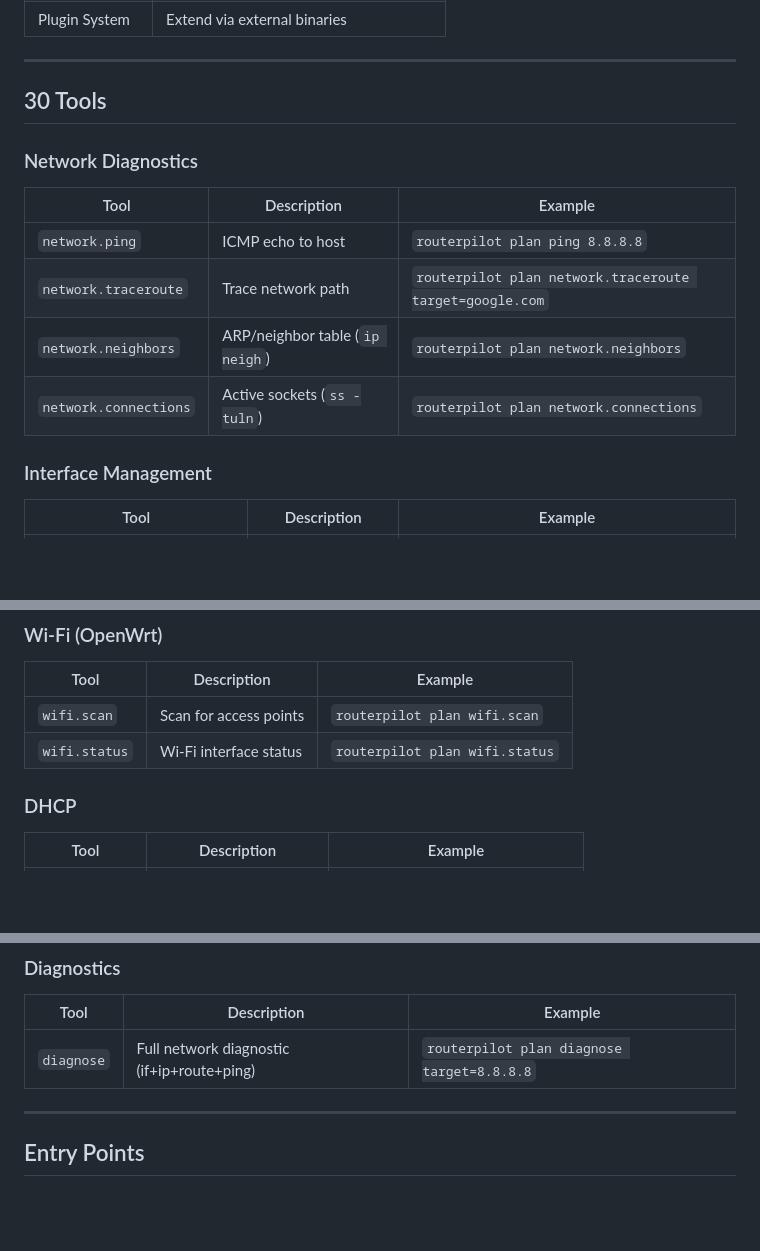
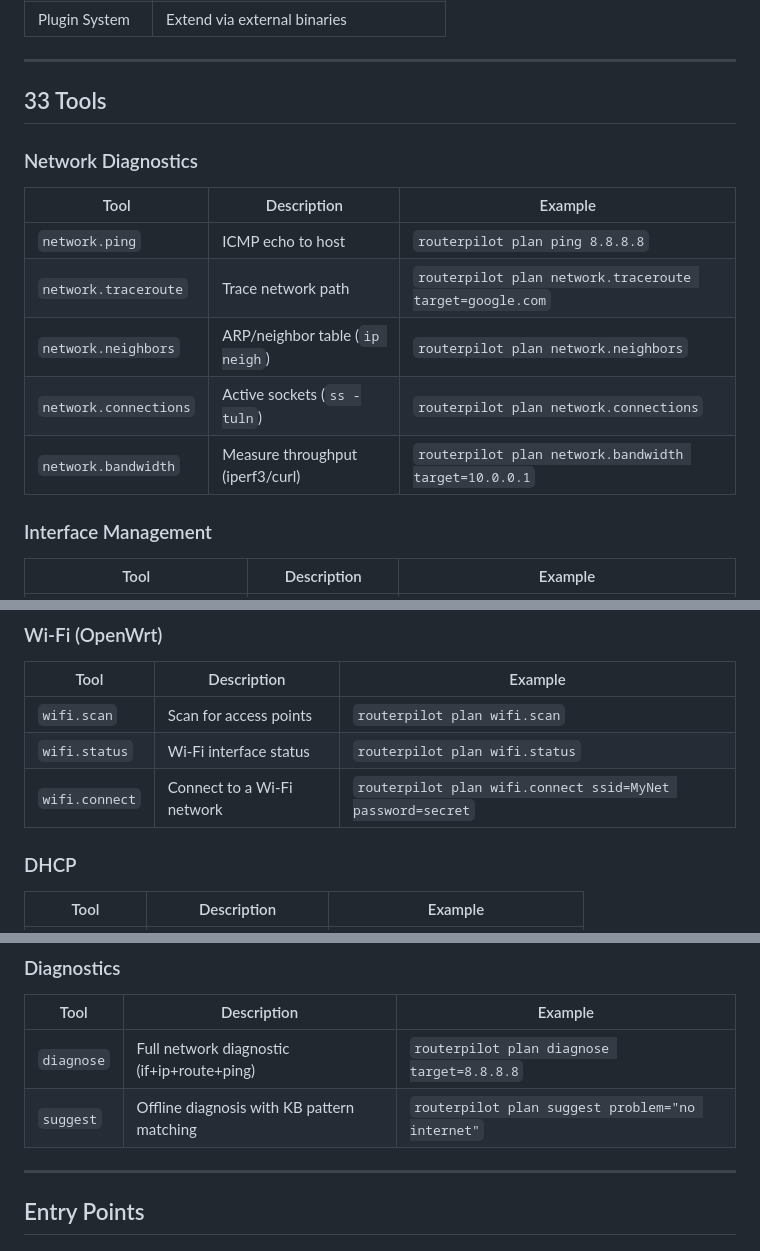
Before and after one commit to shagston/routerpilot, a Markdown page: README.md, 3 parts joined by grey strips. Drawn GitHub-style; blank space fills up the shorter version.

Commit message:
Update README and IMPLEMENTATION_PLAN: 33 tools, wifi.connect, network.bandwidth, suggest

```diff
--- a/README.md
+++ b/README.md
@@ -71,7 +71,7 @@ CLI / API / WebSocket / Telegram / Web UI
 
 ---
 
-## 30 Tools
+## 33 Tools
 
 ### Network Diagnostics
 
@@ -81,6 +81,7 @@ CLI / API / WebSocket / Telegram / Web UI
 | `network.traceroute` | Trace network path | `routerpilot plan network.traceroute target=google.com` |
 | `network.neighbors` | ARP/neighbor table (`ip neigh`) | `routerpilot plan network.neighbors` |
 | `network.connections` | Active sockets (`ss -tuln`) | `routerpilot plan network.connections` |
+| `network.bandwidth` | Measure throughput (iperf3/curl) | `routerpilot plan network.bandwidth target=10.0.0.1` |
 
 ### Interface Management
 
@@ -124,6 +125,7 @@ CLI / API / WebSocket / Telegram / Web UI
 |------|-------------|---------|
 | `wifi.scan` | Scan for access points | `routerpilot plan wifi.scan` |
 | `wifi.status` | Wi-Fi interface status | `routerpilot plan wifi.status` |
+| `wifi.connect` | Connect to a Wi-Fi network | `routerpilot plan wifi.connect ssid=MyNet password=secret` |
 
 ### DHCP
 
@@ -168,6 +170,7 @@ CLI / API / WebSocket / Telegram / Web UI
 | Tool | Description | Example |
 |------|-------------|---------|
 | `diagnose` | Full network diagnostic (if+ip+route+ping) | `routerpilot plan diagnose target=8.8.8.8` |
+| `suggest` | Offline diagnosis with KB pattern matching | `routerpilot plan suggest problem="no internet"` |
 
 ---
 
```
Also changed, not shown: docs/IMPLEMENTATION_PLAN.md (+5 -5 lines).
